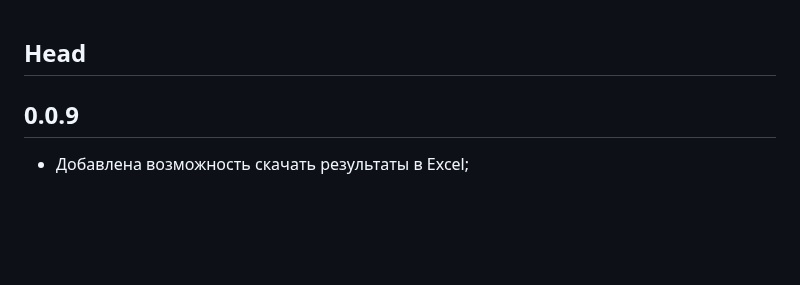
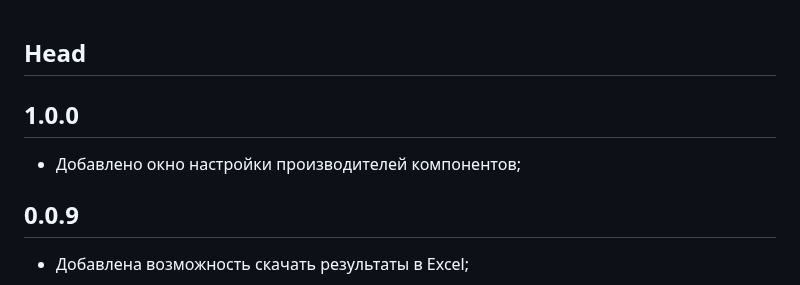
Before and after one commit to SergeyLadanov/PCB_BOM_Parser_Py, a Markdown page: CHANGELOG.md, the part around the change. Drawn GitHub-style; blank space fills up the shorter version.

```diff
--- a/CHANGELOG.md
+++ b/CHANGELOG.md
@@ -1,4 +1,7 @@
 ## Head
+
+## 1.0.0
+* Добавлено окно настройки производителей компонентов;
 
 ## 0.0.9
 * Добавлена возможность скачать результаты в Excel;
```
Also changed, not shown: README.md (+16 -2 lines), Resources/out_modal_example.png (deleted), Resources/out_modal_example_en.png (added), Resources/out_modal_example_man.png (added), Resources/out_modal_example_ru.png (added), Resources/view_example.png.
